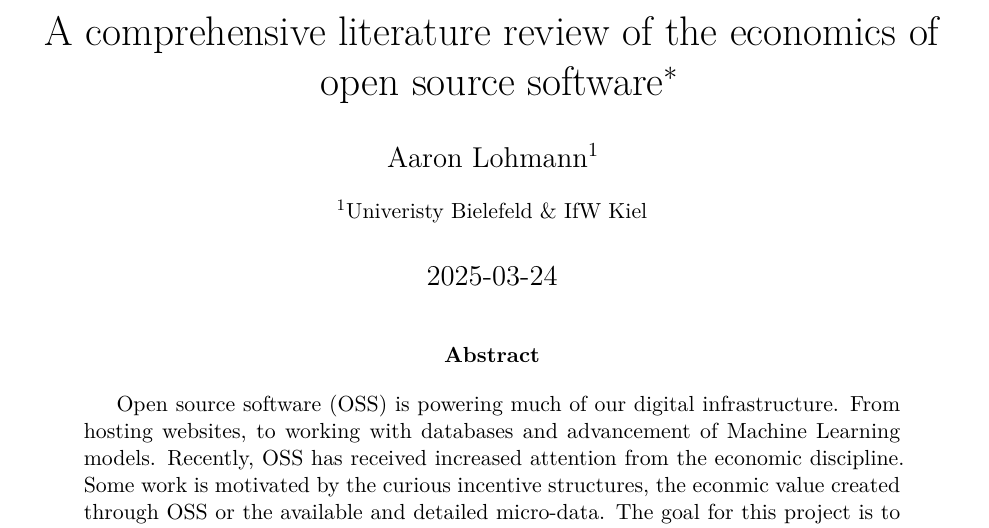
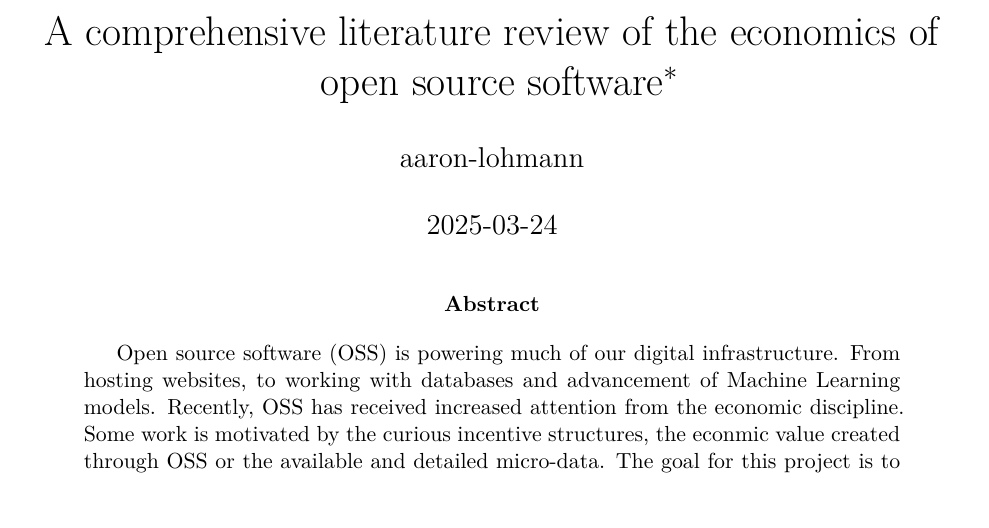
Before and after one commit to aaron-lohmann/econ-oss, a Quarto document (paper.qmd): part of page 1 of 2, cut so that both start at the same text. The pictures show the output file paper.pdf that the author committed with the source.

Commit message:
Change name of author to github-login

```diff
--- a/paper.qmd
+++ b/paper.qmd
@@ -2,9 +2,7 @@
 title: "A comprehensive literature review of the economics of open source software"
 date: last-modified
 author:
-  - name: Aaron Lohmann
-    affiliations:
-      - Univeristy Bielefeld & IfW Kiel
+  - name: aaron-lohmann
 format:
   pdf:
     fontsize: 12pt
```
Also changed, not shown: paper.pdf, paper.tex.
